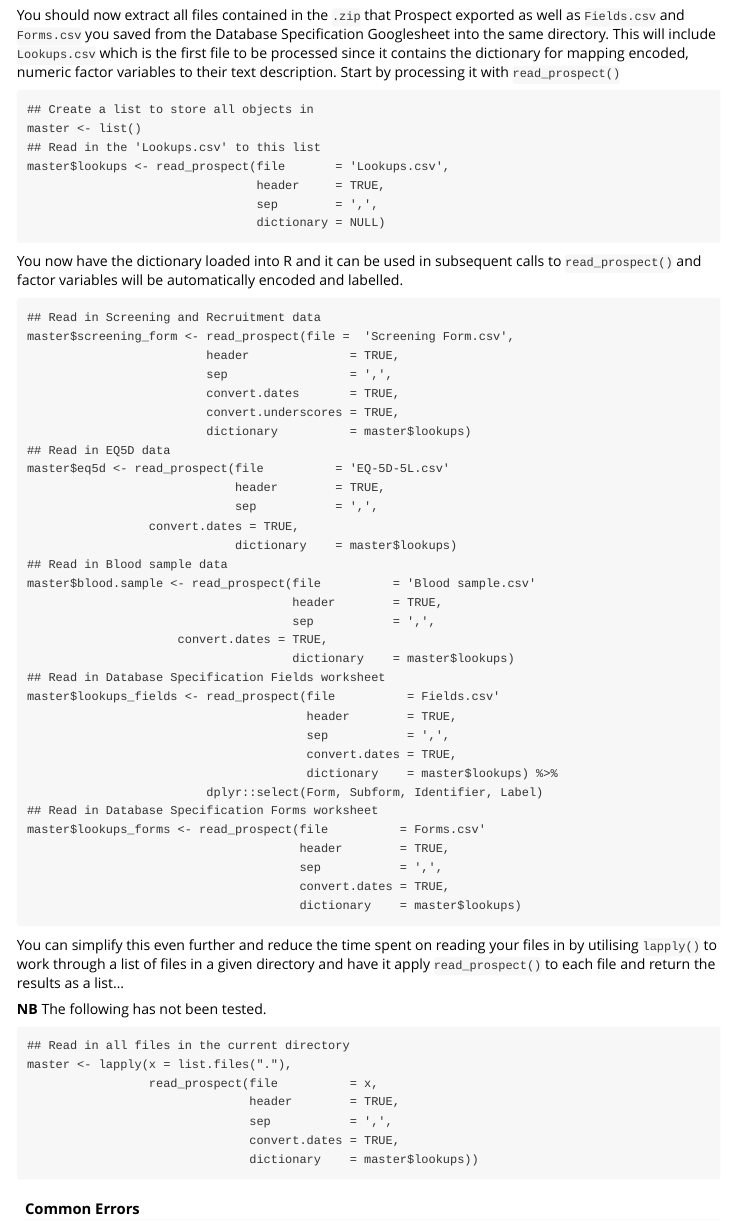
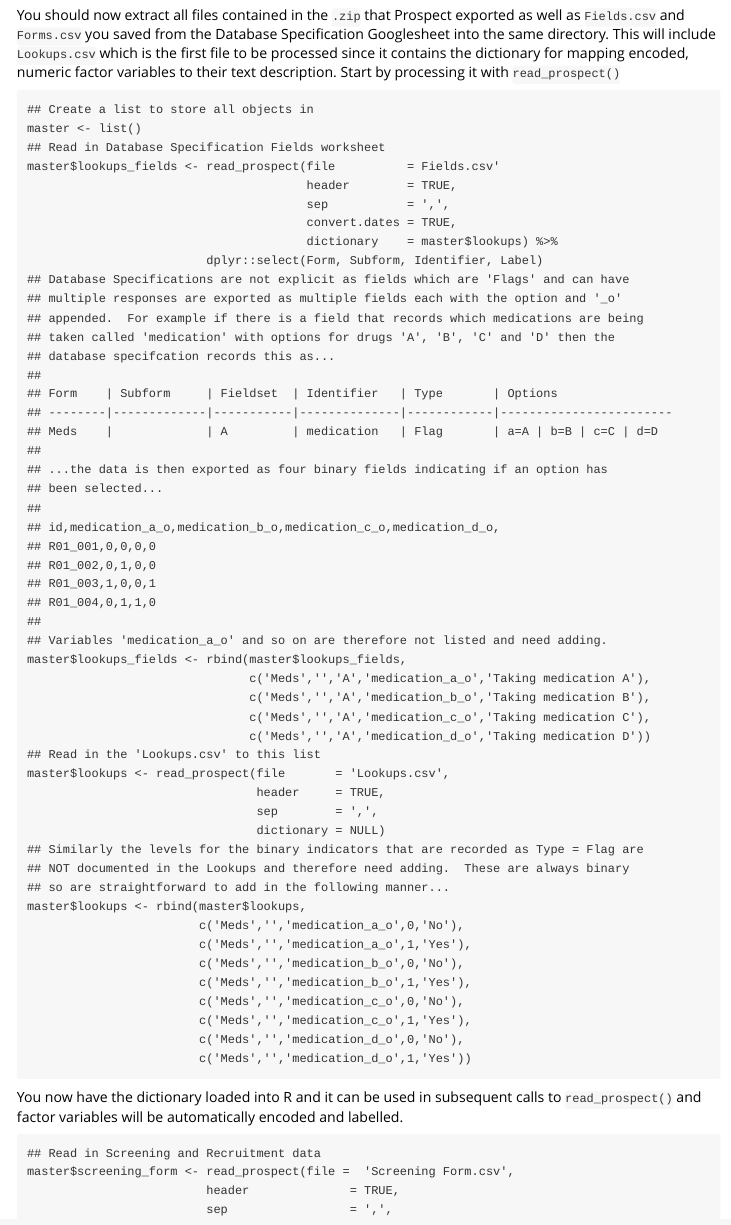
Before and after one commit to sal-medstats/ctru, an R Markdown document (vignettes/ctru-r-functions.Rmd): the page in a window 1100 px wide, from 2290 px down. Rendered offline with R 4.5, knitr and Pandoc, with nearby package versions.

Commit message:
Details of having to add undocumented variables and lookups

````diff
--- a/vignettes/ctru-r-functions.Rmd
+++ b/vignettes/ctru-r-functions.Rmd
@@ -86,11 +86,55 @@ You should now extract all files contained in the `.zip` that Prospect exported
 ```
 ## Create a list to store all objects in
 master <- list()
+## Read in Database Specification Fields worksheet
+master$lookups_fields <- read_prospect(file          = Fields.csv'
+                                       header        = TRUE,
+                                       sep           = ',',
+                                       convert.dates = TRUE,
+                                       dictionary    = master$lookups) %>%
+                         dplyr::select(Form, Subform, Identifier, Label)
+## Database Specifications are not explicit as fields which are 'Flags' and can have
+## multiple responses are exported as multiple fields each with the option and '_o'
+## appended.  For example if there is a field that records which medications are being
+## taken called 'medication' with options for drugs 'A', 'B', 'C' and 'D' then the
+## database specifcation records this as...
+##
+## Form    | Subform     | Fieldset  | Identifier   | Type       | Options
+## --------|-------------|-----------|--------------|------------|------------------------
+## Meds    |             | A         | medication   | Flag       | a=A | b=B | c=C | d=D
+##
+## ...the data is then exported as four binary fields indicating if an option has
+## been selected...
+##
+## id,medication_a_o,medication_b_o,medication_c_o,medication_d_o,
+## R01_001,0,0,0,0
+## R01_002,0,1,0,0
+## R01_003,1,0,0,1
+## R01_004,0,1,1,0
+##
+## Variables 'medication_a_o' and so on are therefore not listed and need adding.
+master$lookups_fields <- rbind(master$lookups_fields,
+                               c('Meds','','A','medication_a_o','Taking medication A'),
+                               c('Meds','','A','medication_b_o','Taking medication B'),
+                               c('Meds','','A','medication_c_o','Taking medication C'),
+                               c('Meds','','A','medication_d_o','Taking medication D'))
 ## Read in the 'Lookups.csv' to this list
 master$lookups <- read_prospect(file       = 'Lookups.csv',
 	                            header     = TRUE,
                                 sep        = ',',
                                 dictionary = NULL)
+## Similarly the levels for the binary indicators that are recorded as Type = Flag are
+## NOT documented in the Lookups and therefore need adding.  These are always binary
+## so are straightforward to add in the following manner...
+master$lookups <- rbind(master$lookups,
+                        c('Meds','','medication_a_o',0,'No'),
+                        c('Meds','','medication_a_o',1,'Yes'),
+                        c('Meds','','medication_b_o',0,'No'),
+                        c('Meds','','medication_b_o',1,'Yes'),
+                        c('Meds','','medication_c_o',0,'No'),
+                        c('Meds','','medication_c_o',1,'Yes'),
+                        c('Meds','','medication_d_o',0,'No'),
+                        c('Meds','','medication_d_o',1,'Yes'))
 ```
 
 You now have the dictionary loaded into R and it can be used in subsequent calls to `read_prospect()` and factor variables will be automatically encoded and labelled.
@@ -115,13 +159,6 @@ master$blood.sample <- read_prospect(file          = 'Blood sample.csv'
                                      sep           = ',',
 				     convert.dates = TRUE,
                                      dictionary    = master$lookups)
-## Read in Database Specification Fields worksheet
-master$lookups_fields <- read_prospect(file          = Fields.csv'
-                                       header        = TRUE,
-                                       sep           = ',',
-                                       convert.dates = TRUE,
-                                       dictionary    = master$lookups) %>%
-                         dplyr::select(Form, Subform, Identifier, Label)
 ## Read in Database Specification Forms worksheet
 master$lookups_forms <- read_prospect(file          = Forms.csv'
                                       header        = TRUE,
````
